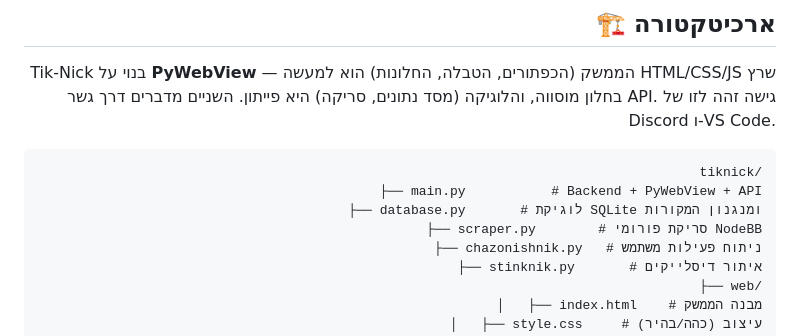
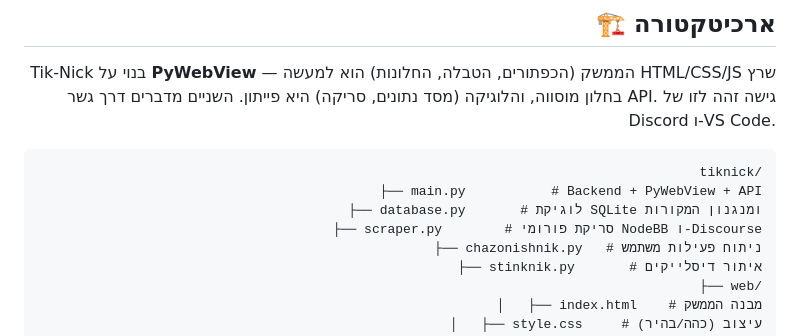
Before and after one commit to BeniaBot/tiknick, a Markdown page: README.md, the part around the change. Drawn GitHub-style.

Commit message:
README: מפת הקבצים - הסורק תומך גם ב-Discourse
Co-authored-by: BeniaBot <237136058+BeniaBot@users.noreply.github.com>

```diff
--- a/README.md
+++ b/README.md
@@ -103,7 +103,7 @@ Tik-Nick בנוי על **PyWebView** — הממשק (הכפתורים, הטבל
 tiknick/
 ├── main.py           # Backend + PyWebView + API
 ├── database.py       # לוגיקת SQLite ומנגנון המקורות
-├── scraper.py        # סריקת פורומי NodeBB
+├── scraper.py        # סריקת פורומי NodeBB ו-Discourse
 ├── chazonishnik.py   # ניתוח פעילות משתמש
 ├── stinknik.py       # איתור דיסלייקים
 ├── web/
```
